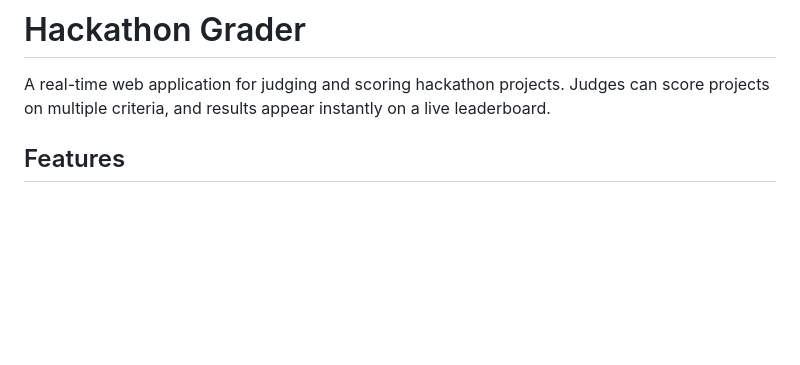
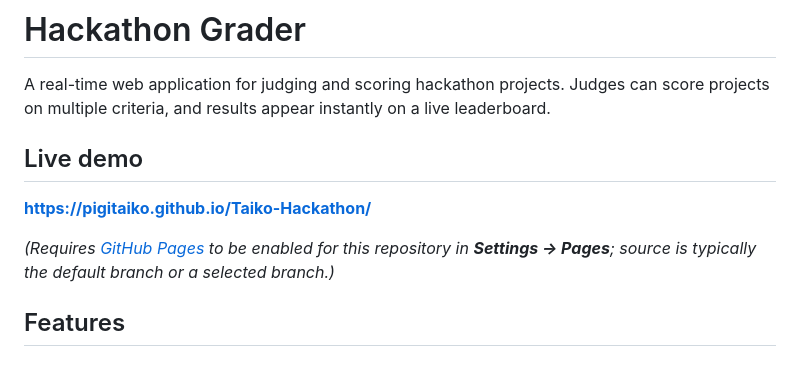
Before and after one commit to Pigitaiko/Taiko-Hackathon, a Markdown page: README.md, the part around the change. GitHub-like rendering; blank space fills up the shorter version.

Commit message:
docs: add live demo link to README (pigitaiko.github.io)
Made-with: Cursor

```diff
--- a/README.md
+++ b/README.md
@@ -1,6 +1,12 @@
 # Hackathon Grader
 
 A real-time web application for judging and scoring hackathon projects. Judges can score projects on multiple criteria, and results appear instantly on a live leaderboard.
+
+## Live demo
+
+**https://pigitaiko.github.io/Taiko-Hackathon/**
+
+*(Requires [GitHub Pages](https://docs.github.com/en/pages) to be enabled for this repository in **Settings → Pages**; source is typically the default branch or a selected branch.)*
 
 ## Features
 
```
